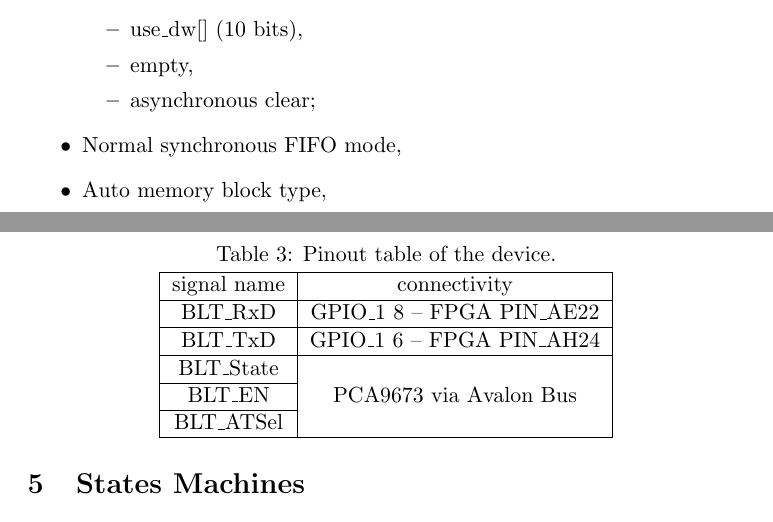
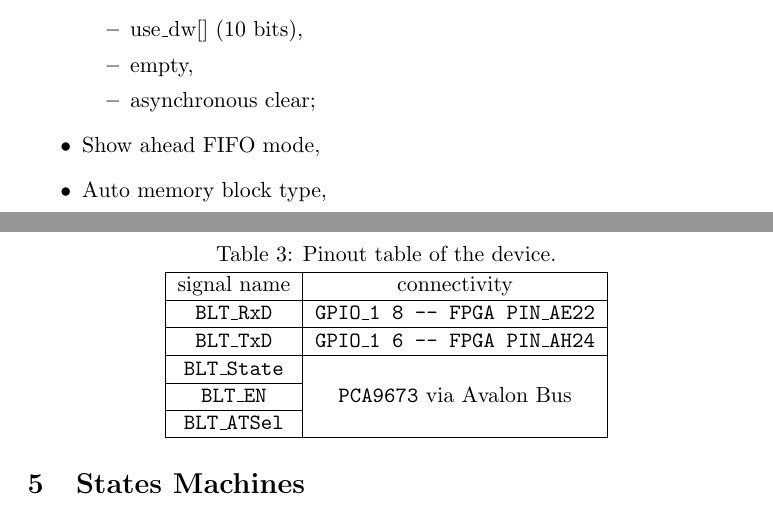
Before and after one commit to virgileNeu/HC05, a LaTeX document (HC05-design.tex): two parts of pages 11 and 15 of 48, joined at a grey line, cut so that both start at the same text. Compiled offline with pdfLaTeX.

Commit message:
update gitignore and pdf

```diff
--- a/HC05-design.tex
+++ b/HC05-design.tex
@@ -13,6 +13,8 @@
 \usepackage[titletoc,toc]{appendix}
 \usepackage{fancyhdr}
 \usepackage{amsmath}
+\usepackage[hidelinks]{hyperref}
+
 
 \fancyhf{}
 \setlength{\headheight}{0pt}
@@ -284,7 +288,7 @@ For the \texttt{FIFO\_out} we will use the FIFO available in the IP catalogue of
         \item use\_dw[] (10 bits),
         \item empty,
         \item asynchronous clear; \end{itemize}
-    \item Normal synchronous FIFO mode,
+    \item Show ahead FIFO mode,
     \item Auto memory block type,
     \item No optimisation or circuitry protection.
 \end{itemize}
@@ -336,15 +340,15 @@ The external connectivity of the device is described on table \ref{pinout}.
 \hline
 signal name & connectivity\\
 \hline
-BLT\_RxD & GPIO\_1 8 -- FPGA PIN\_AE22\\
+\texttt{BLT\_RxD} & \texttt{GPIO\_1 8 -- FPGA PIN\_AE22}\\
 \hline
-BLT\_TxD & GPIO\_1 6 -- FPGA PIN\_AH24\\
+\texttt{BLT\_TxD} & \texttt{GPIO\_1 6 -- FPGA PIN\_AH24}\\
 \hline
-BLT\_State & \multirow{3}{*}{PCA9673 via Avalon Bus}\\
+\texttt{BLT\_State} & \multirow{3}{*}{\texttt{PCA9673} via Avalon Bus}\\
 \cline{1-1}
-BLT\_EN &\\
+\texttt{BLT\_EN} &\\
 \cline{1-1}
-BLT\_ATSel &\\
+\texttt{BLT\_ATSel} &\\
 \hline
 \end{tabular}
 \end{center}
```
Also changed, not shown: HC05-design.pdf, HC05-design.tex (2 more changed lines), 1 other file.
